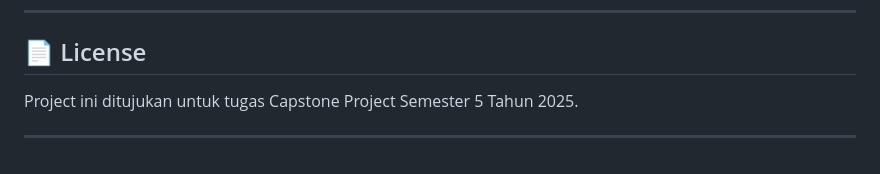
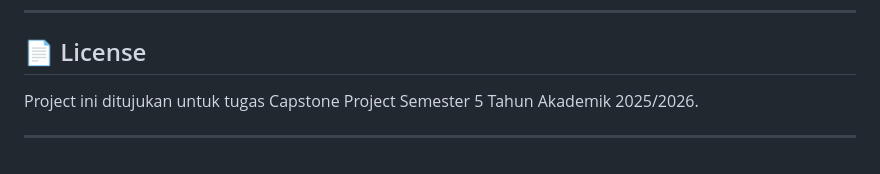
Before and after one commit to jihadmuntaha/backend_diet, a Markdown page: README.md, the part around the change. GitHub-like rendering.

Commit message:
Update project description for academic year

```diff
--- a/README.md
+++ b/README.md
@@ -156,6 +156,6 @@ Pastikan environment variable (OAuth client, secret key, dsb.) sudah dikonfigura
 
 ## 📄 License
 
-Project ini ditujukan untuk tugas Capstone Project Semester 5 Tahun 2025.
+Project ini ditujukan untuk tugas Capstone Project Semester 5 Tahun Akademik 2025/2026.
 
 ---
```
